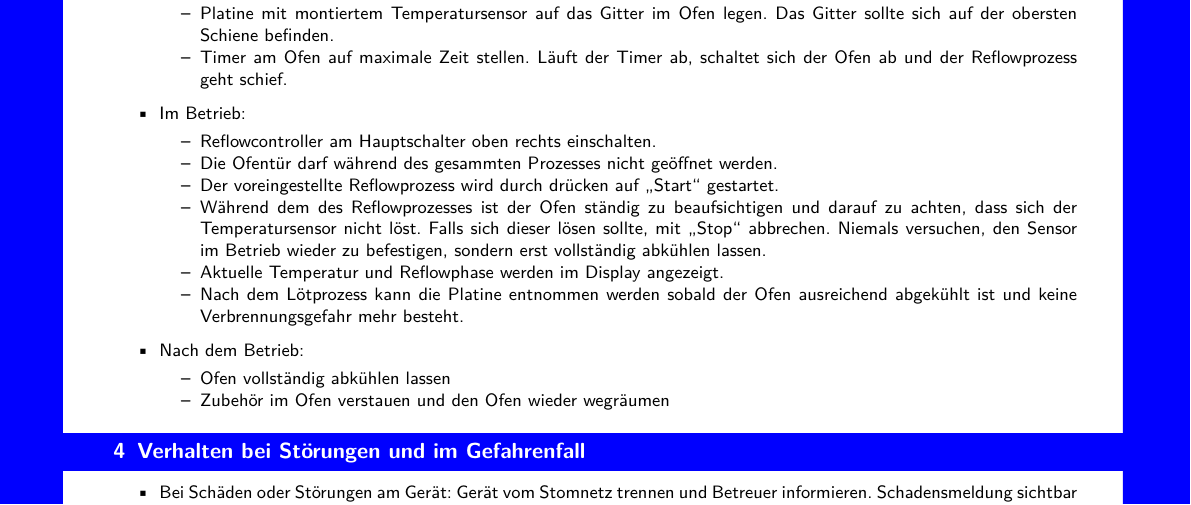
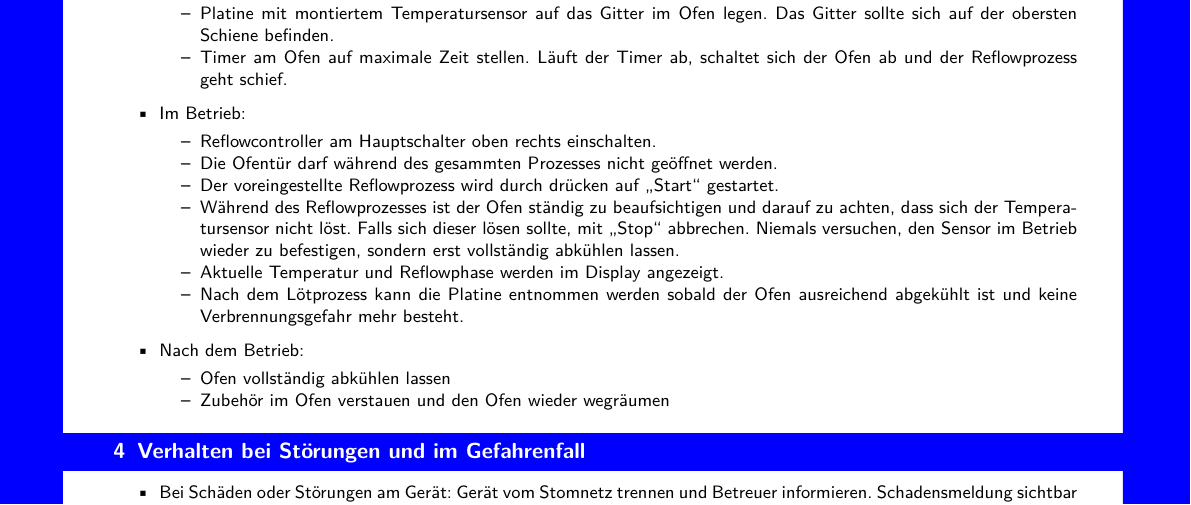
Before and after one commit to fau-fablab/reflow-ofen-einweisung, a LaTeX document (betriebsanweisung_reflow-ofen.tex): part of the page, cut so that both start at the same text. Compiled offline with pdfLaTeX.

```diff
--- a/betriebsanweisung_reflow-ofen.tex
+++ b/betriebsanweisung_reflow-ofen.tex
@@ -92,7 +92,7 @@
 		\item Reflowcontroller am Hauptschalter oben rechts einschalten.
 		\item Die Ofentür darf während des gesammten Prozesses nicht geöffnet werden.
 		\item Der voreingestellte Reflowprozess wird durch drücken auf \enquote{Start} gestartet.
-		\item Während dem des Reflowprozesses ist der Ofen ständig zu beaufsichtigen und darauf zu achten, dass sich der Temperatursensor nicht löst. Falls sich dieser lösen sollte, mit \enquote{Stop} abbrechen. Niemals versuchen, den Sensor im Betrieb wieder zu befestigen, sondern erst vollständig abkühlen lassen.
+		\item Während des Reflowprozesses ist der Ofen ständig zu beaufsichtigen und darauf zu achten, dass sich der Temperatursensor nicht löst. Falls sich dieser lösen sollte, mit \enquote{Stop} abbrechen. Niemals versuchen, den Sensor im Betrieb wieder zu befestigen, sondern erst vollständig abkühlen lassen.
 		\item Aktuelle Temperatur und Reflowphase werden im Display angezeigt.
 		\item Nach dem Lötprozess kann die Platine entnommen werden sobald der Ofen ausreichend abgekühlt ist und keine Verbrennungsgefahr mehr besteht.
 		\end{smallitemize}
```
Also changed, not shown: Makefile.
